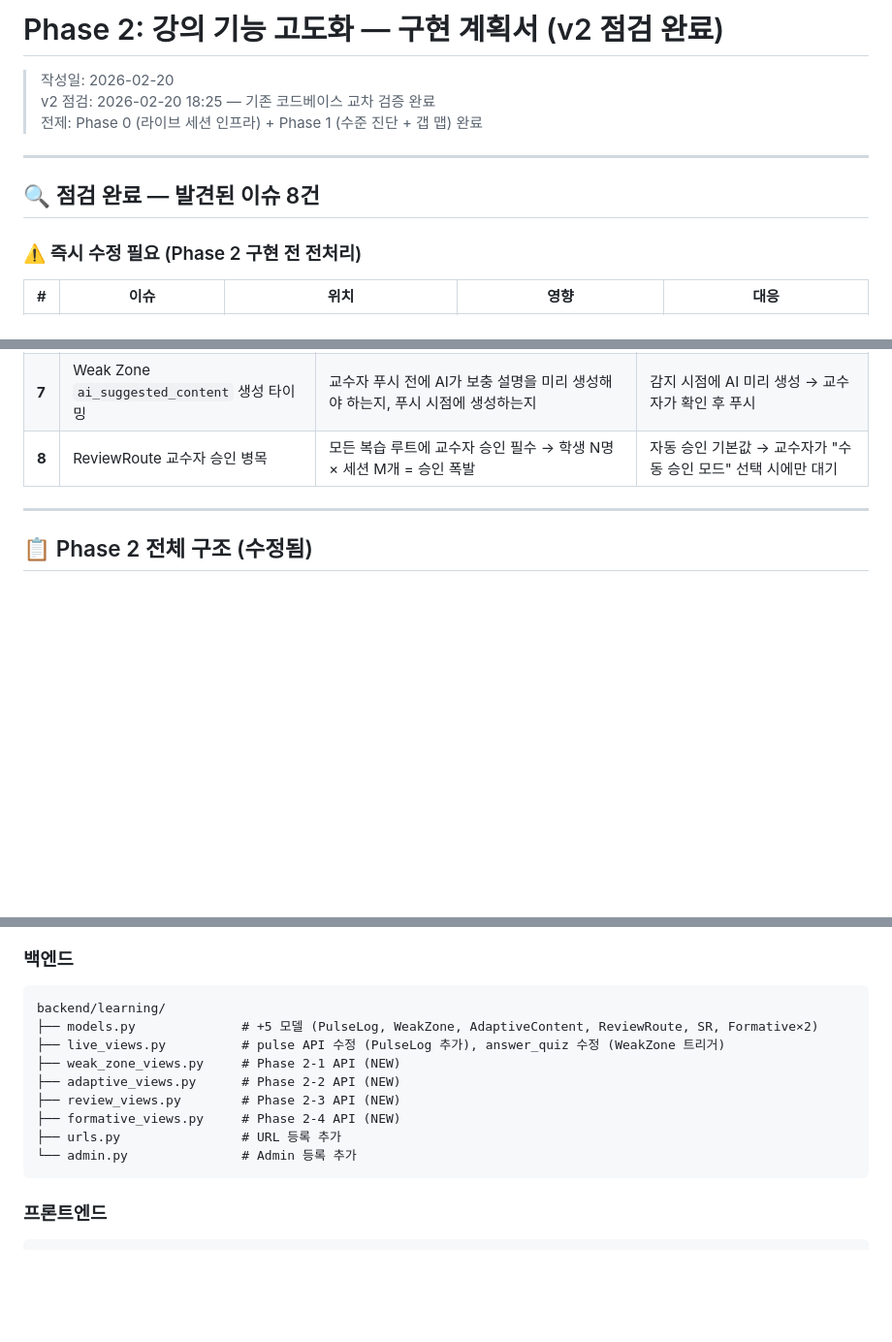
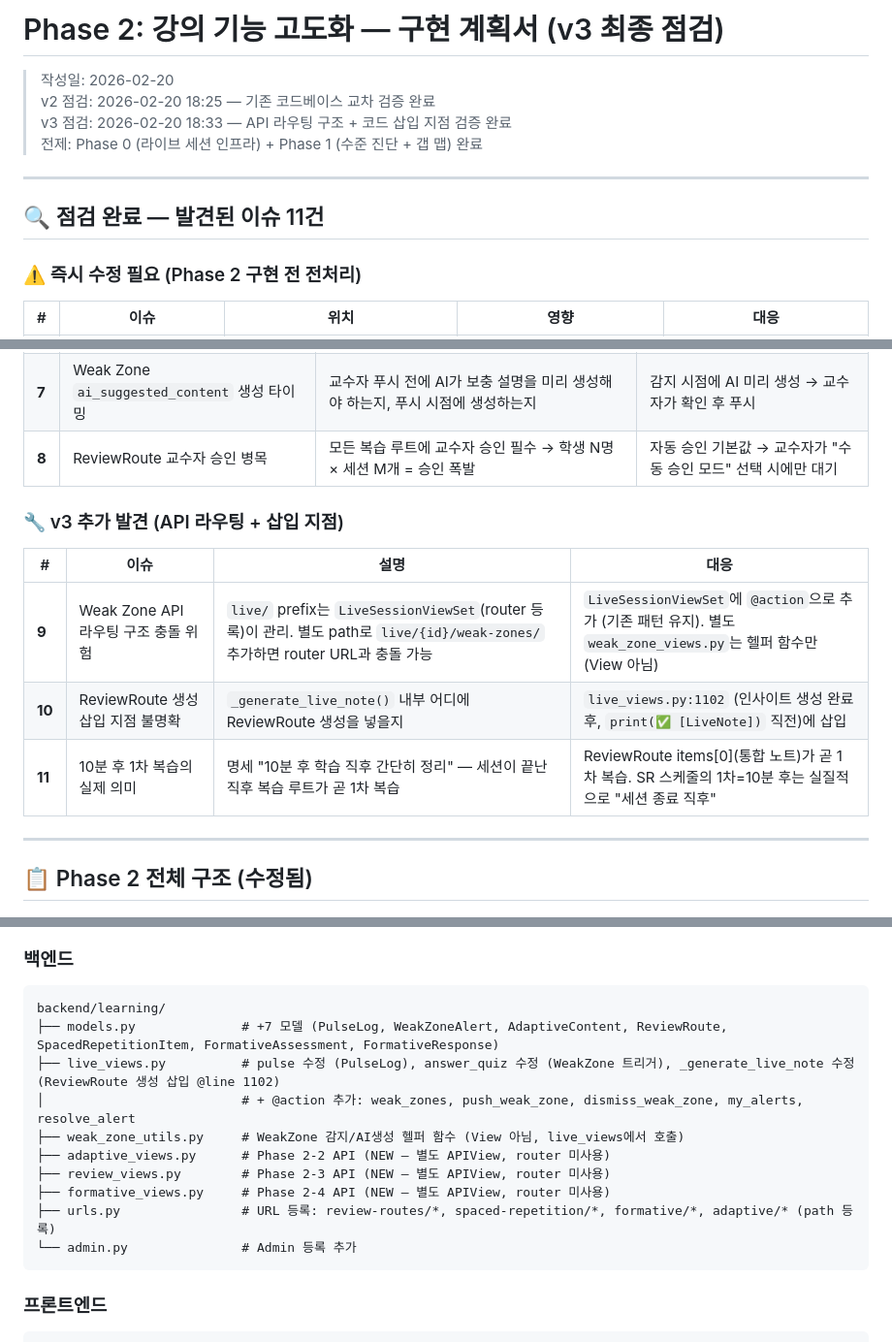
Before and after one commit to LeeSlyeee/re_boot, a Markdown page: PHASE2_PLAN.md, 3 parts joined by grey strips. Shown at 97% size. GitHub-like rendering; blank space fills up the shorter version.

Commit message:
Phase 2 계획서 v3: 최종 점검 완료
[v3 추가 발견 3건]
9. Weak Zone API → LiveSessionViewSet @action으로 구현 (router 충돌 방지)
10. ReviewRoute 삽입 지점 → live_views.py:1102 (인사이트 생성 후)
11. 10분 후 1차 복습 = ReviewRoute의 통합 노트 열람 (실질적 세션 종료 직후)

````diff
--- a/PHASE2_PLAN.md
+++ b/PHASE2_PLAN.md
@@ -1,12 +1,13 @@
-# Phase 2: 강의 기능 고도화 — 구현 계획서 (v2 점검 완료)
+# Phase 2: 강의 기능 고도화 — 구현 계획서 (v3 최종 점검)
 
 > 작성일: 2026-02-20
 > v2 점검: 2026-02-20 18:25 — 기존 코드베이스 교차 검증 완료
+> v3 점검: 2026-02-20 18:33 — API 라우팅 구조 + 코드 삽입 지점 검증 완료
 > 전제: Phase 0 (라이브 세션 인프라) + Phase 1 (수준 진단 + 갭 맵) 완료
 
 ---
 
-## 🔍 점검 완료 — 발견된 이슈 8건
+## 🔍 점검 완료 — 발견된 이슈 11건
 
 ### ⚠️ 즉시 수정 필요 (Phase 2 구현 전 전처리)
 
@@ -25,6 +26,14 @@
 | **6** | `DashboardView.vue` 복습 알림 통합 위치      | 기존 대시보드에 간격 반복 알림을 어디에 넣을지 구체적 위치 미결정                      | 상단 헤더 아래 "오늘의 할 일" 섹션에 배치                     |
 | **7** | Weak Zone `ai_suggested_content` 생성 타이밍 | 교수자 푸시 전에 AI가 보충 설명을 미리 생성해야 하는지, 푸시 시점에 생성하는지         | 감지 시점에 AI 미리 생성 → 교수자가 확인 후 푸시              |
 | **8** | ReviewRoute 교수자 승인 병목                 | 모든 복습 루트에 교수자 승인 필수 → 학생 N명 × 세션 M개 = 승인 폭발                    | 자동 승인 기본값 → 교수자가 "수동 승인 모드" 선택 시에만 대기 |
+
+### 🔧 v3 추가 발견 (API 라우팅 + 삽입 지점)
+
+| #      | 이슈                                | 설명                                                                                                                           | 대응                                                                                                            |
+| ------ | ----------------------------------- | ------------------------------------------------------------------------------------------------------------------------------ | --------------------------------------------------------------------------------------------------------------- |
+| **9**  | Weak Zone API 라우팅 구조 충돌 위험 | `live/` prefix는 `LiveSessionViewSet`(router 등록)이 관리. 별도 path로 `live/{id}/weak-zones/` 추가하면 router URL과 충돌 가능 | `LiveSessionViewSet`에 `@action`으로 추가 (기존 패턴 유지). 별도 `weak_zone_views.py`는 헬퍼 함수만 (View 아님) |
+| **10** | ReviewRoute 생성 삽입 지점 불명확   | `_generate_live_note()` 내부 어디에 ReviewRoute 생성을 넣을지                                                                  | `live_views.py:1102` (인사이트 생성 완료 후, `print(✅ [LiveNote])` 직전)에 삽입                                |
+| **11** | 10분 후 1차 복습의 실제 의미        | 명세 "10분 후 학습 직후 간단히 정리" — 세션이 끝난 직후 복습 루트가 곧 1차 복습                                                | ReviewRoute items[0](통합 노트)가 곧 1차 복습. SR 스케줄의 1차=10분 후는 실질적으로 "세션 종료 직후"            |
 
 ---
 
@@ -502,13 +511,14 @@ class FormativeResponse(models.Model):
 
 ```
 backend/learning/
-├── models.py              # +5 모델 (PulseLog, WeakZone, AdaptiveContent, ReviewRoute, SR, Formative×2)
-├── live_views.py          # pulse API 수정 (PulseLog 추가), answer_quiz 수정 (WeakZone 트리거)
-├── weak_zone_views.py     # Phase 2-1 API (NEW)
-├── adaptive_views.py      # Phase 2-2 API (NEW)
-├── review_views.py        # Phase 2-3 API (NEW)
-├── formative_views.py     # Phase 2-4 API (NEW)
-├── urls.py                # URL 등록 추가
+├── models.py              # +7 모델 (PulseLog, WeakZoneAlert, AdaptiveContent, ReviewRoute, SpacedRepetitionItem, FormativeAssessment, FormativeResponse)
+├── live_views.py          # pulse 수정 (PulseLog), answer_quiz 수정 (WeakZone 트리거), _generate_live_note 수정 (ReviewRoute 생성 삽입 @line 1102)
+│                          # + @action 추가: weak_zones, push_weak_zone, dismiss_weak_zone, my_alerts, resolve_alert
+├── weak_zone_utils.py     # WeakZone 감지/AI생성 헬퍼 함수 (View 아님, live_views에서 호출)
+├── adaptive_views.py      # Phase 2-2 API (NEW — 별도 APIView, router 미사용)
+├── review_views.py        # Phase 2-3 API (NEW — 별도 APIView, router 미사용)
+├── formative_views.py     # Phase 2-4 API (NEW — 별도 APIView, router 미사용)
+├── urls.py                # URL 등록: review-routes/*, spaced-repetition/*, formative/*, adaptive/* (path 등록)
 └── admin.py               # Admin 등록 추가
 ```
 
````
